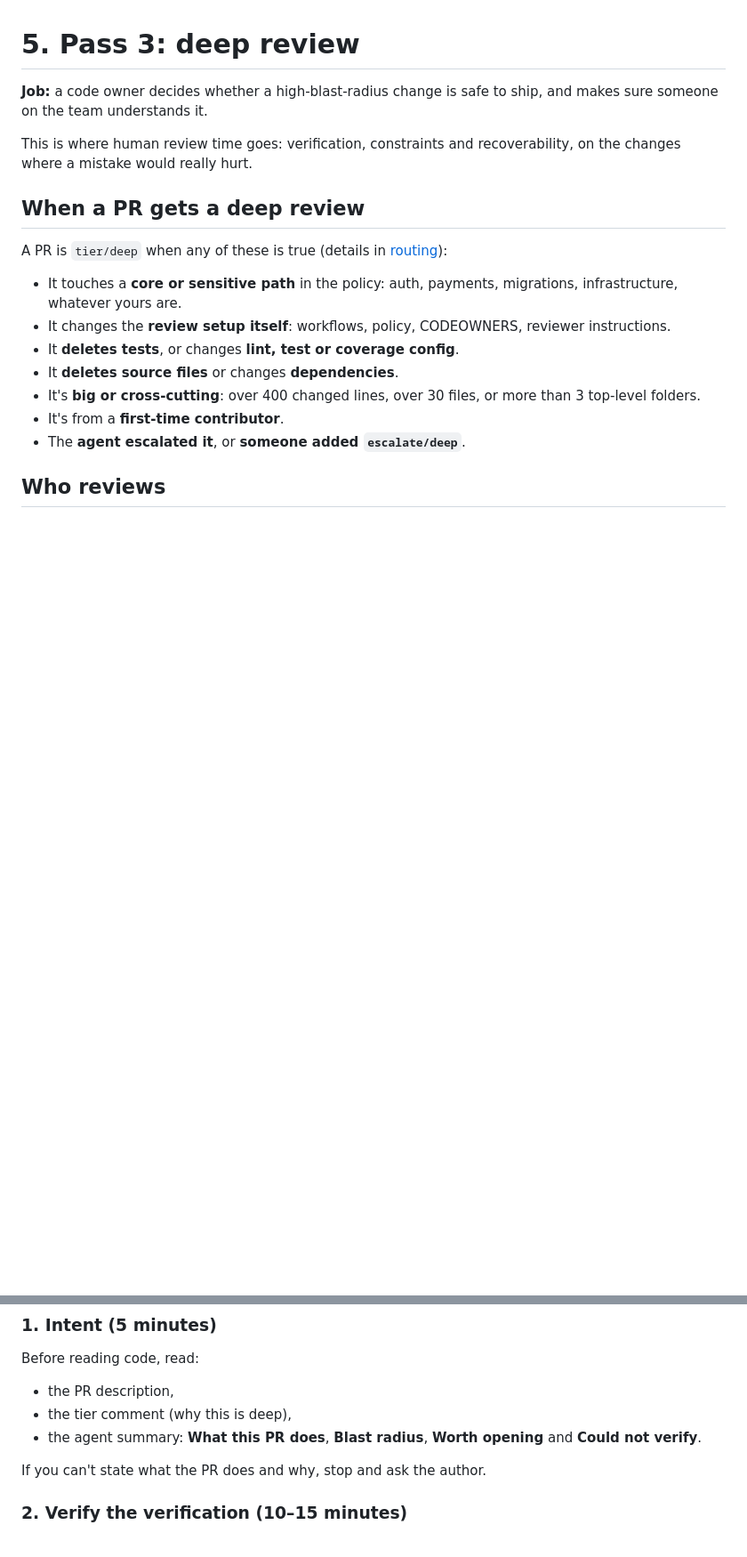
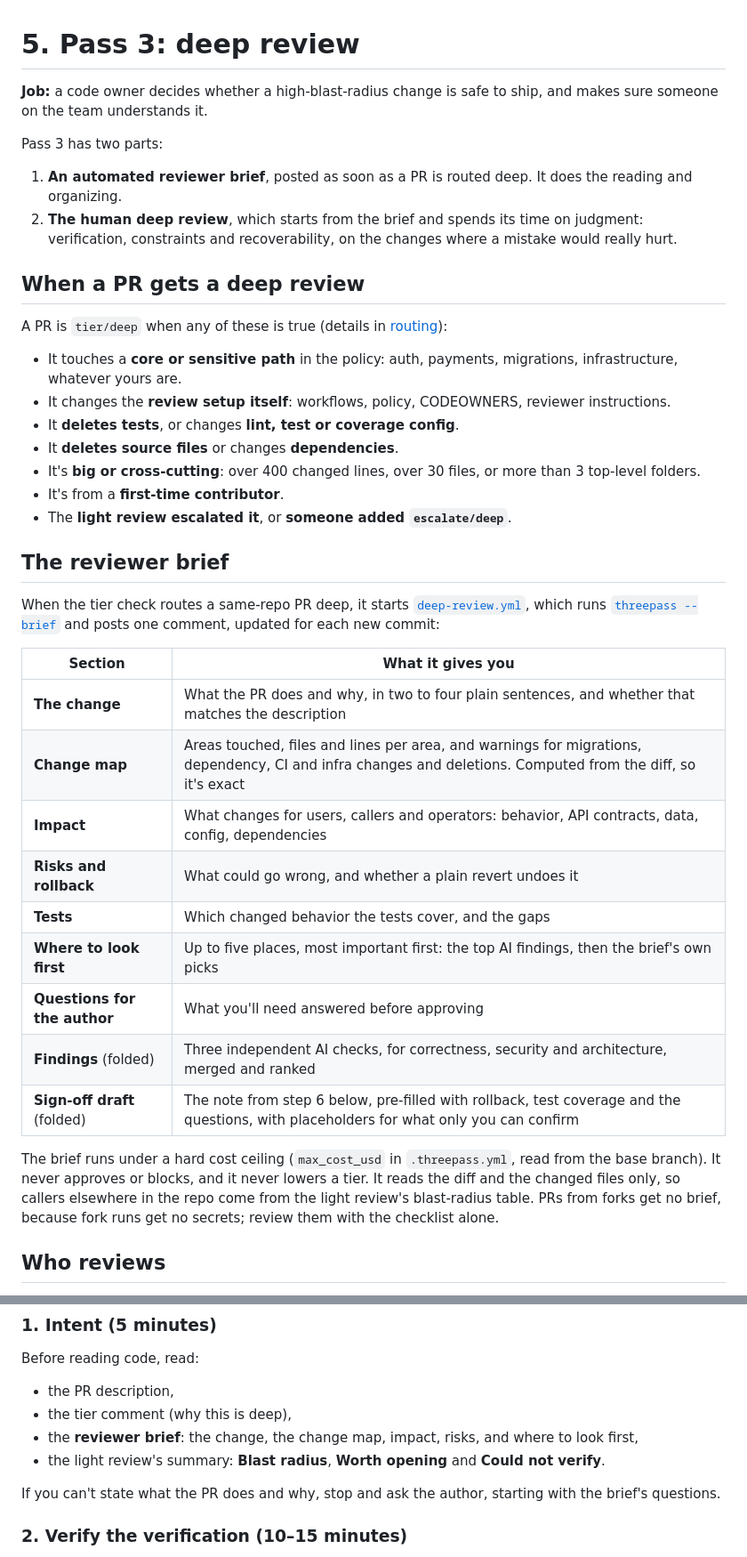
Before and after one commit to lmagsino/three-pass-review, a Markdown page: guide/docs/05-pass-3-deep-review.md, 2 parts joined by grey strips. Shown at 89% size. Drawn GitHub-style; blank space fills up the shorter version.

```diff
--- a/guide/docs/05-pass-3-deep-review.md
+++ b/guide/docs/05-pass-3-deep-review.md
@@ -2,7 +2,9 @@
 
 **Job:** a code owner decides whether a high-blast-radius change is safe to ship, and makes sure someone on the team understands it.
 
-This is where human review time goes: verification, constraints and recoverability, on the changes where a mistake would really hurt.
+Pass 3 has two parts:
+1. **An automated reviewer brief**, posted as soon as a PR is routed deep. It does the reading and organizing.
+2. **The human deep review**, which starts from the brief and spends its time on judgment: verification, constraints and recoverability, on the changes where a mistake would really hurt.
 
 ## When a PR gets a deep review
 
@@ -14,7 +16,25 @@ A PR is `tier/deep` when any of these is true (details in [routing](06-routing.m
 - It **deletes source files** or changes **dependencies**.
 - It's **big or cross-cutting**: over 400 changed lines, over 30 files, or more than 3 top-level folders.
 - It's from a **first-time contributor**.
-- The **agent escalated it**, or **someone added `escalate/deep`**.
+- The **light review escalated it**, or **someone added `escalate/deep`**.
+
+## The reviewer brief
+
+When the tier check routes a same-repo PR deep, it starts [`deep-review.yml`](../templates/.github/workflows/deep-review.yml), which runs [`threepass --brief`](../../docs/design.md#the-reviewer-brief) and posts one comment, updated for each new commit:
+
+| Section | What it gives you |
+|---|---|
+| **The change** | What the PR does and why, in two to four plain sentences, and whether that matches the description |
+| **Change map** | Areas touched, files and lines per area, and warnings for migrations, dependency, CI and infra changes and deletions. Computed from the diff, so it's exact |
+| **Impact** | What changes for users, callers and operators: behavior, API contracts, data, config, dependencies |
+| **Risks and rollback** | What could go wrong, and whether a plain revert undoes it |
+| **Tests** | Which changed behavior the tests cover, and the gaps |
+| **Where to look first** | Up to five places, most important first: the top AI findings, then the brief's own picks |
+| **Questions for the author** | What you'll need answered before approving |
+| **Findings** (folded) | Three independent AI checks, for correctness, security and architecture, merged and ranked |
+| **Sign-off draft** (folded) | The note from step 6 below, pre-filled with rollback, test coverage and the questions, with placeholders for what only you can confirm |
+
+The brief runs under a hard cost ceiling (`max_cost_usd` in `.threepass.yml`, read from the base branch). It never approves or blocks, and it never lowers a tier. It reads the diff and the changed files only, so callers elsewhere in the repo come from the light review's blast-radius table. PRs from forks get no brief, because fork runs get no secrets; review them with the checklist alone.
 
 ## Who reviews
 
@@ -33,9 +53,10 @@ Before reading code, read:
 
 - the PR description,
 - the tier comment (why this is deep),
-- the agent summary: **What this PR does**, **Blast radius**, **Worth opening** and **Could not verify**.
+- the **reviewer brief**: the change, the change map, impact, risks, and where to look first,
+- the light review's summary: **Blast radius**, **Worth opening** and **Could not verify**.
 
-If you can't state what the PR does and why, stop and ask the author.
+If you can't state what the PR does and why, stop and ask the author, starting with the brief's questions.
 
 ### 2. Verify the verification (10–15 minutes)
 
```
Also changed, not shown: other parts of guide/docs/05-pass-3-deep-review.md (+3 -2 lines), guide/docs/04-pass-2-light-review.md (+31 -15 lines), 1 other file.
